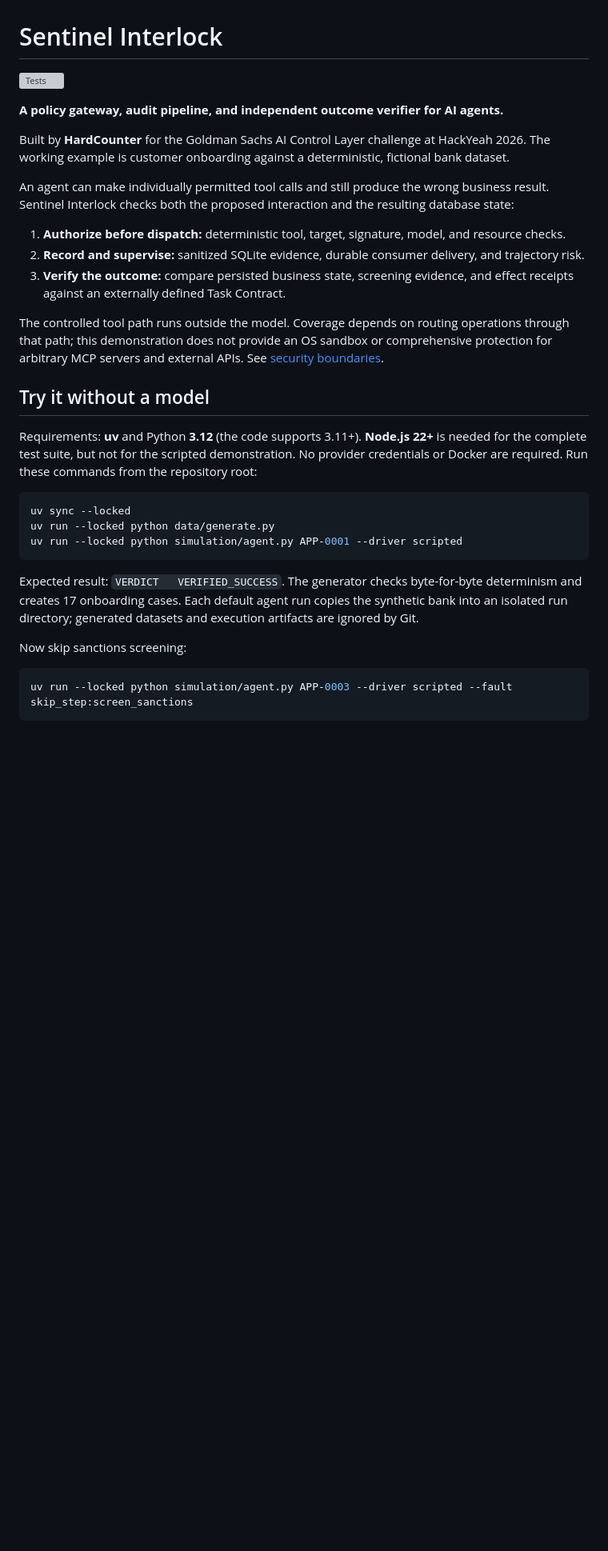
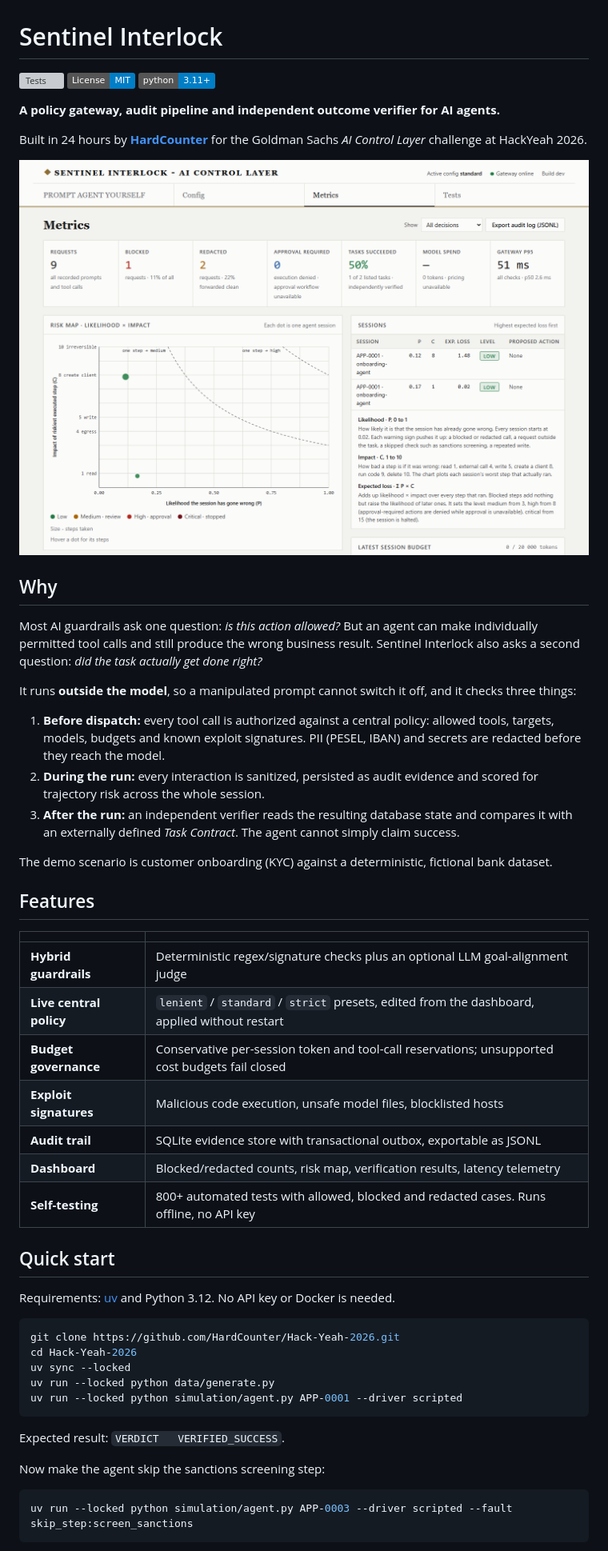
Before and after one commit to HardCounter/Hack-Yeah-2026, a Markdown page: README.md, the part around the change printed below. Shown: that part at 80% size. Rendered like a GitHub page; pictures changed too: docs/images/dashboard-metrics.png (added); badges without logos; blank space fills up the shorter version; grey boxes are pictures that could not be loaded.

````diff
--- a/README.md
+++ b/README.md
@@ -1,41 +1,62 @@
 # Sentinel Interlock
 
 [![Tests](https://github.com/HardCounter/Hack-Yeah-2026/actions/workflows/tests.yml/badge.svg)](https://github.com/HardCounter/Hack-Yeah-2026/actions/workflows/tests.yml)
+[![License: MIT](https://img.shields.io/badge/License-MIT-blue.svg)](LICENSE)
+![Python 3.11+](https://img.shields.io/badge/python-3.11%2B-blue.svg)
 
-**A policy gateway, audit pipeline, and independent outcome verifier for AI agents.**
+**A policy gateway, audit pipeline and independent outcome verifier for AI agents.**
 
-Built by **HardCounter** for the Goldman Sachs AI Control Layer challenge at HackYeah 2026.
-The working example is customer onboarding against a deterministic, fictional bank dataset.
+Built in 24 hours by **[HardCounter](https://www.linkedin.com/company/hardcounter-team/)** for the
+Goldman Sachs *AI Control Layer* challenge at HackYeah 2026.
 
-An agent can make individually permitted tool calls and still produce the wrong business result.
-Sentinel Interlock checks both the proposed interaction and the resulting database state:
+![Sentinel Interlock dashboard: request metrics, session risk map and expected-loss table](docs/images/dashboard-metrics.png)
 
-1. **Authorize before dispatch:** deterministic tool, target, signature, model, and resource checks.
-2. **Record and supervise:** sanitized SQLite evidence, durable consumer delivery, and trajectory risk.
-3. **Verify the outcome:** compare persisted business state, screening evidence, and effect receipts
-   against an externally defined Task Contract.
+## Why
 
-The controlled tool path runs outside the model. Coverage depends on routing operations through
-that path; this demonstration does not provide an OS sandbox or comprehensive protection for
-arbitrary MCP servers and external APIs. See [security boundaries](SECURITY.md).
+Most AI guardrails ask one question: *is this action allowed?* But an agent can make individually
+permitted tool calls and still produce the wrong business result. Sentinel Interlock also asks a
+second question: *did the task actually get done right?*
 
-## Try it without a model
+It runs **outside the model**, so a manipulated prompt cannot switch it off, and it checks three
+things:
 
-Requirements: **uv** and Python **3.12** (the code supports 3.11+). **Node.js 22+** is needed for
-the complete test suite, but not for the scripted demonstration. No provider credentials or Docker
-are required. Run these commands from the repository root:
+1. **Before dispatch:** every tool call is authorized against a central policy: allowed tools,
+   targets, models, budgets and known exploit signatures. PII (PESEL, IBAN) and secrets are
+   redacted before they reach the model.
+2. **During the run:** every interaction is sanitized, persisted as audit evidence and scored for
+   trajectory risk across the whole session.
+3. **After the run:** an independent verifier reads the resulting database state and compares it
+   with an externally defined *Task Contract*. The agent cannot simply claim success.
+
+The demo scenario is customer onboarding (KYC) against a deterministic, fictional bank dataset.
+
+## Features
+
+| | |
+|---|---|
+| **Hybrid guardrails** | Deterministic regex/signature checks plus an optional LLM goal-alignment judge |
+| **Live central policy** | `lenient` / `standard` / `strict` presets, edited from the dashboard, applied without restart |
+| **Budget governance** | Conservative per-session token and tool-call reservations; unsupported cost budgets fail closed |
+| **Exploit signatures** | Malicious code execution, unsafe model files, blocklisted hosts |
+| **Audit trail** | SQLite evidence store with transactional outbox, exportable as JSONL |
+| **Dashboard** | Blocked/redacted counts, risk map, verification results, latency telemetry |
+| **Self-testing** | 800+ automated tests with allowed, blocked and redacted cases. Runs offline, no API key |
+
+## Quick start
+
+Requirements: [uv](https://docs.astral.sh/uv/) and Python 3.12. No API key or Docker is needed.
 
 ```sh
+git clone https://github.com/HardCounter/Hack-Yeah-2026.git
+cd Hack-Yeah-2026
 uv sync --locked
 uv run --locked python data/generate.py
 uv run --locked python simulation/agent.py APP-0001 --driver scripted
 ```
 
-Expected result: `VERDICT   VERIFIED_SUCCESS`. The generator checks byte-for-byte determinism
-and creates 17 onboarding cases. Each default agent run copies the synthetic bank into an isolated
-run directory; generated datasets and execution artifacts are ignored by Git.
+Expected result: `VERDICT   VERIFIED_SUCCESS`.
 
-Now skip sanctions screening:
+Now make the agent skip the sanctions screening step:
 
 ```sh
 uv run --locked python simulation/agent.py APP-0003 --driver scripted --fault skip_step:screen_sanctions
````
Also changed, not shown: other parts of README.md (+65 -87 lines), docs/images/dashboard-config.png (added), docs/images/dashboard-tests.png (added).
